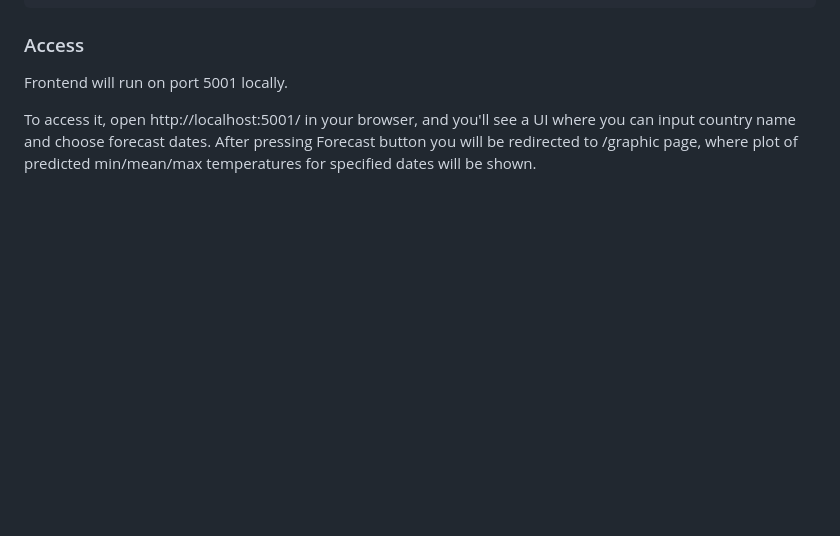
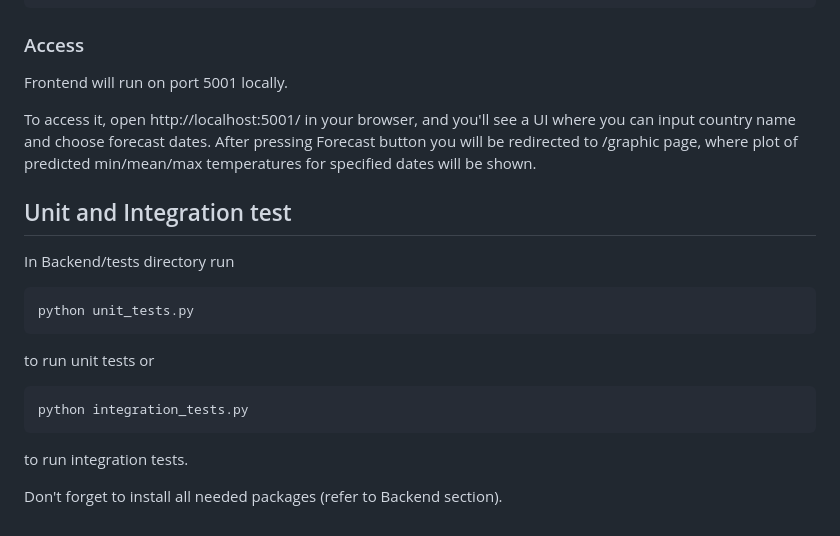
Before and after one commit to KurinAlex/WeatherForecastService, a Markdown page: README.md, the part around the change. Drawn GitHub-style; blank space fills up the shorter version.

Commit message:
Update README
Added instructions for unit and integration tests

````diff
--- a/README.md
+++ b/README.md
@@ -138,3 +138,17 @@ Frontend will run on port 5001 locally.
 
 To access it, open http://localhost:5001/ in your browser, and you'll see a UI where you can input country name and choose forecast dates.
 After pressing Forecast button you will be redirected to /graphic page, where plot of predicted min/mean/max temperatures for specified dates will be shown.
+
+## Unit and Integration test
+
+In Backend/tests directory run
+```
+python unit_tests.py
+```
+to run unit tests or
+```
+python integration_tests.py
+```
+to run integration tests.
+
+Don't forget to install all needed packages (refer to Backend section).
````
